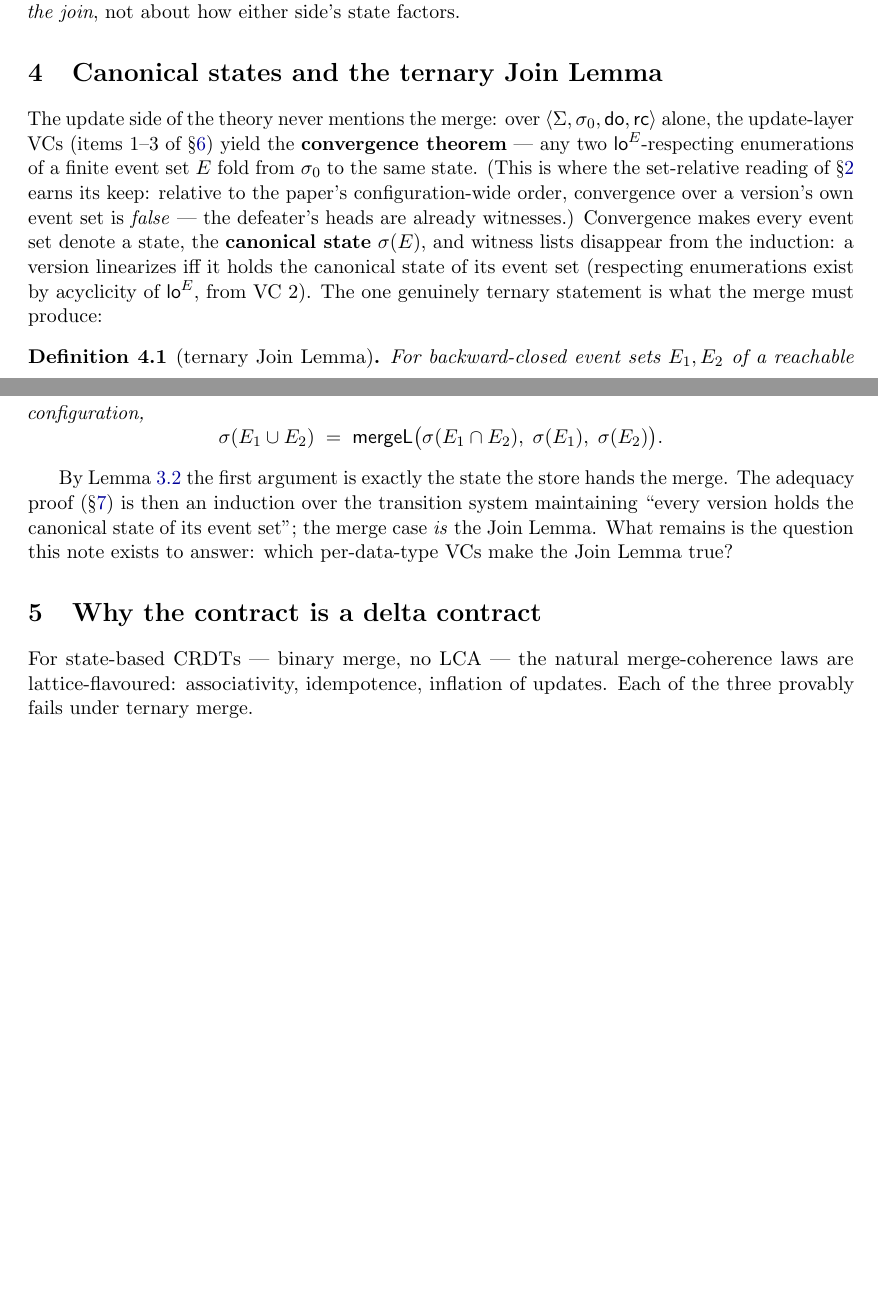
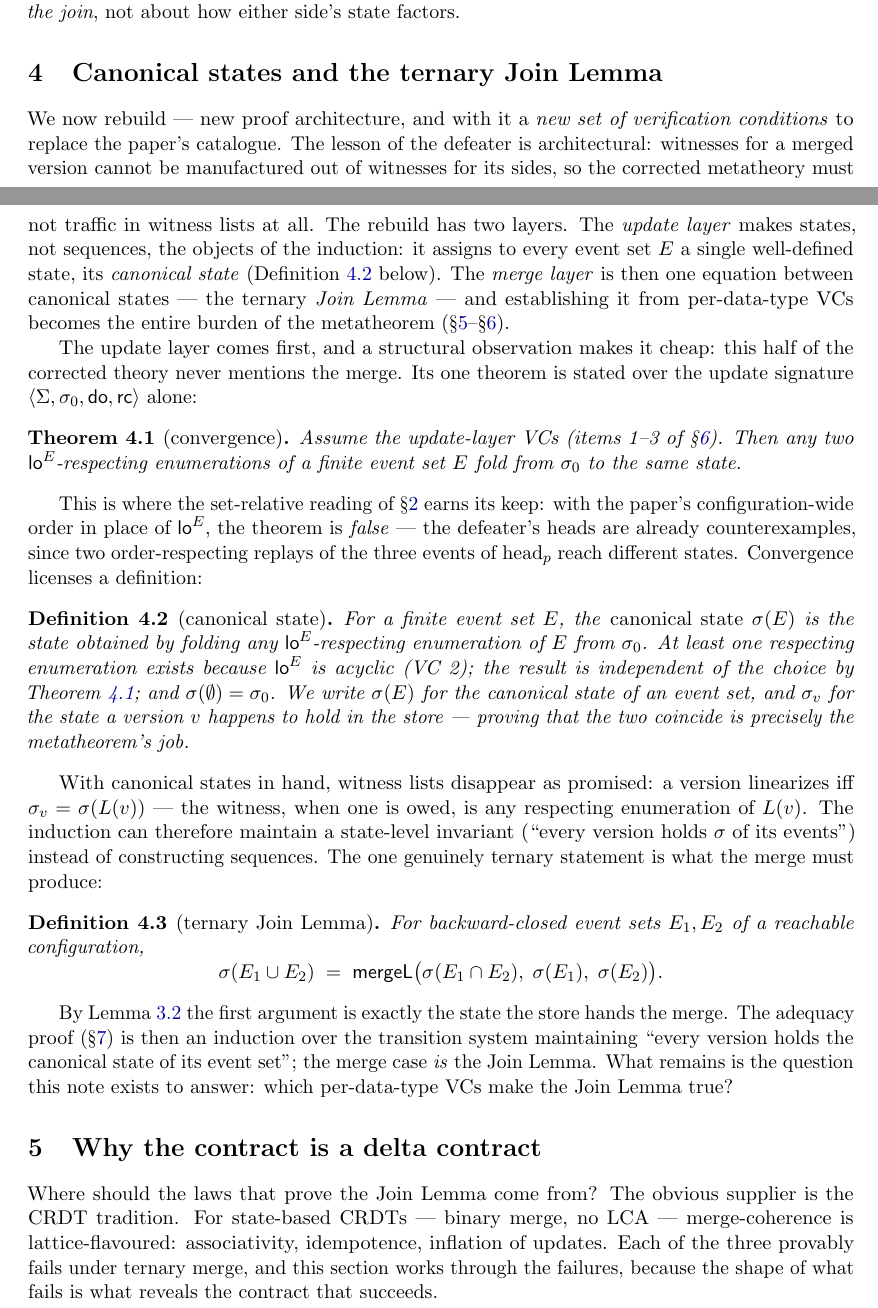
Before and after one commit to fplaunchpad/sal, a LaTeX paper (docs/metatheory-note/mrdt-metatheory-note.tex): two parts of pages 6 and 7 of 13 before the commit and two parts of pages 6 and 7 of 14 after it, joined at a grey line, cut so that both start at the same text, the shorter picture padded with empty space. Compiled offline with pdfLaTeX.

Commit message:
docs(note): readability pass — scene-setting transitions, sigma defined, idempotence disambiguated
Every section now opens with connective tissue: §2 says what it fixes,
§3 previews the three boundary facts, §4 announces the rebuild (new
proof architecture and a new VC set replacing the paper's catalogue),
§5 opens from the Join Lemma question, §6 assembles, §7/§9 get lead-ins.
"The theory" disambiguated to the corrected theory throughout.

§4 slowed down: convergence is now a numbered theorem, sigma(E) a
proper definition (existence by acyclicity, uniqueness by convergence,
sigma(E) vs sigma_v distinction explicit) before the Join Lemma uses it.

§5's "No idempotence" no longer conflates the diagonal law
mergeL(a,a,a)=a (the paper's MergeIdempotence — true, and proof-useless)
with side-absorption mergeL(l,a,a)=a with l free (what a lattice proof
needs — false for the counter); feasibility collapses the latter to the
former.

Co-Authored-By: Claude Fable 5 <noreply@anthropic.com>

```diff
--- a/docs/metatheory-note/mrdt-metatheory-note.tex
+++ b/docs/metatheory-note/mrdt-metatheory-note.tex
@@ -416,20 +432,56 @@ how either side's state factors.
 \section{Canonical states and the ternary Join Lemma}
 \label{sec:join}
 
-The update side of the theory never mentions the merge: over
-$\langle \Sigma, \Sinit, \mathsf{do}, \mathsf{rc}\rangle$ alone, the
-update-layer VCs (items 1--3 of \S\ref{sec:vcs}) yield the
-\textbf{convergence theorem} --- any two $\loE{E}$-respecting enumerations
-of a finite event set $E$ fold from $\Sinit$ to the same state. (This is
-where the set-relative reading of \S\ref{sec:setting} earns its keep:
-relative to the paper's configuration-wide order, convergence over a
-version's own event set is \emph{false} --- the defeater's heads are
-already witnesses.) Convergence makes every event set denote a state, the
-\textbf{canonical state} $\sigma(E)$, and witness lists disappear from
-the induction: a version linearizes iff it holds the canonical state of
-its event set (respecting enumerations exist by acyclicity of $\loE{E}$,
-from VC~2). The one genuinely
-ternary statement is what the merge must produce:
+We now rebuild --- new proof architecture, and with it a \emph{new set
+of verification conditions} to replace the paper's catalogue. The lesson
+of the defeater is architectural: witnesses for a merged version cannot
+be manufactured out of witnesses for its sides, so the corrected
+metatheory must not traffic in witness lists at all. The rebuild has two
+layers. The \emph{update layer} makes states, not sequences, the objects
+of the induction: it assigns to every event set $E$ a single
+well-defined state, its \emph{canonical state}
+(Definition~\ref{def:sigma} below). The \emph{merge layer} is then one
+equation between canonical states --- the ternary \emph{Join Lemma} ---
+and establishing it from per-data-type VCs becomes the entire burden of
+the metatheorem (\S\ref{sec:whydelta}--\S\ref{sec:vcs}).
+
+The update layer comes first, and a structural observation makes it
+cheap: this half of the corrected theory never mentions the merge. Its
+one theorem is stated over the update signature $\langle \Sigma, \Sinit,
+\mathsf{do}, \mathsf{rc}\rangle$ alone:
+
+\begin{theorem}[convergence]
+\label{thm:conv}
+Assume the update-layer VCs (items 1--3 of \S\ref{sec:vcs}). Then any
+two $\loE{E}$-respecting enumerations of a finite event set $E$ fold
+from $\Sinit$ to the same state.
+\end{theorem}
+
+This is where the set-relative reading of \S\ref{sec:setting} earns
+its keep: with the paper's configuration-wide order in place of
+$\loE{E}$, the theorem is \emph{false} --- the defeater's heads are
+already counterexamples, since two order-respecting replays of the
+three events of $\mathrm{head}_p$ reach different states. Convergence
+licenses a definition:
+
+\begin{definition}[canonical state]
+\label{def:sigma}
+For a finite event set $E$, the \emph{canonical state} $\sigma(E)$ is
+the state obtained by folding any $\loE{E}$-respecting enumeration of
+$E$ from $\Sinit$. At least one respecting enumeration exists because
+$\loE{E}$ is acyclic (VC~2); the result is independent of the choice by
+Theorem~\ref{thm:conv}; and $\sigma(\emptyset) = \Sinit$. We write
+$\sigma(E)$ for the canonical state of an event set, and $\sigma_v$ for
+the state a version $v$ happens to hold in the store --- proving that
+the two coincide is precisely the metatheorem's job.
+\end{definition}
+
+With canonical states in hand, witness lists disappear as promised: a
+version linearizes iff $\sigma_v = \sigma(L(v))$ --- the witness, when
+one is owed, is any respecting enumeration of $L(v)$. The induction can
+therefore maintain a state-level invariant (``every version holds
+$\sigma$ of its events'') instead of constructing sequences. The one
+genuinely ternary statement is what the merge must produce:
 
 \begin{definition}[ternary Join Lemma]
 For backward-closed event sets $E_1, E_2$ of a reachable configuration,
@@ -450,9 +502,11 @@ per-data-type VCs make the Join Lemma true?
 \section{Why the contract is a delta contract}
 \label{sec:whydelta}
 
-For state-based CRDTs --- binary merge, no LCA --- the natural
-merge-coherence laws are lattice-flavoured: associativity, idempotence,
-inflation of updates. Each of the three provably fails under ternary
-merge.
+Where should the laws that prove the Join Lemma come from? The obvious
+supplier is the CRDT tradition. For state-based CRDTs --- binary merge,
+no LCA --- merge-coherence is lattice-flavoured: associativity,
+idempotence, inflation of updates. Each of the three provably fails
+under ternary merge, and this section works through the failures,
+because the shape of what fails is what reveals the contract that
+succeeds.
 
-\paragraph{No idempotence.} $\mergeL(l,a,a) = 2a - l$ for the counter:
```
Also changed, not shown: docs/metatheory-note/mrdt-metatheory-note.pdf, docs/metatheory-note/mrdt-metatheory-note.tex (52 more changed lines).
